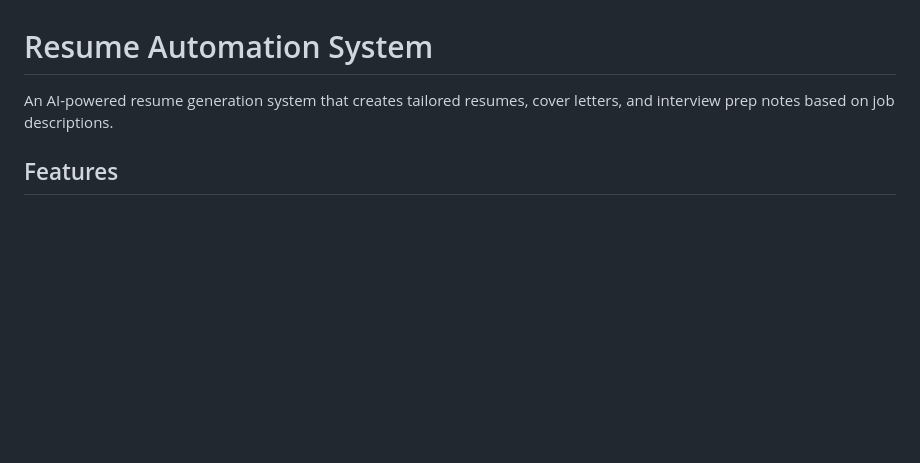
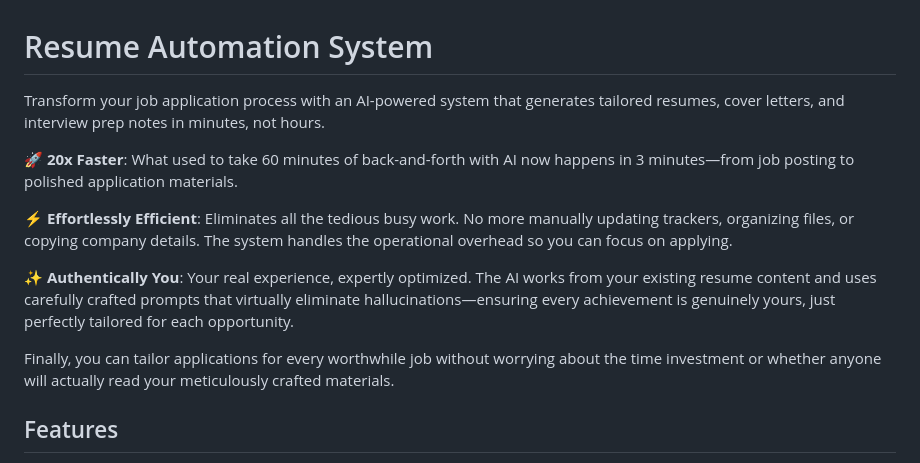
Before and after one commit to jmindek/resume-automation, a Markdown page: README.md, the part around the change. GitHub-like rendering; blank space fills up the shorter version.

Commit message:
Rewrite README intro with compelling value proposition
Transformed introduction to be more engaging and market-focused:
- Opens with transformation promise rather than technical description
- Added three key selling points with emojis and concrete metrics:
  🚀 20x Faster (60 min → 3 min workflow)
  ⚡ Effortlessly Efficient (eliminates busy work)
  ✨ Authentically You (real experience + anti-hallucination prompts)
- Added emotional closing line about applying confidently without time anxiety
- Flows from technical capabilities to personal benefits to emotional payoff

Creates immediate user connection by addressing core job search pain points.

🤖 Generated with [Claude Code](https://claude.ai/code)

Co-Authored-By: Claude <noreply@anthropic.com>

```diff
--- a/README.md
+++ b/README.md
@@ -1,6 +1,14 @@
 # Resume Automation System
 
-An AI-powered resume generation system that creates tailored resumes, cover letters, and interview prep notes based on job descriptions.
+Transform your job application process with an AI-powered system that generates tailored resumes, cover letters, and interview prep notes in minutes, not hours.
+
+**🚀 20x Faster**: What used to take 60 minutes of back-and-forth with AI now happens in 3 minutes—from job posting to polished application materials.
+
+**⚡ Effortlessly Efficient**: Eliminates all the tedious busy work. No more manually updating trackers, organizing files, or copying company details. The system handles the operational overhead so you can focus on applying.
+
+**✨ Authentically You**: Your real experience, expertly optimized. The AI works from your existing resume content and uses carefully crafted prompts that virtually eliminate hallucinations—ensuring every achievement is genuinely yours, just perfectly tailored for each opportunity.
+
+Finally, you can tailor applications for every worthwhile job without worrying about the time investment or whether anyone will actually read your meticulously crafted materials.
 
 ## Features
 
```
